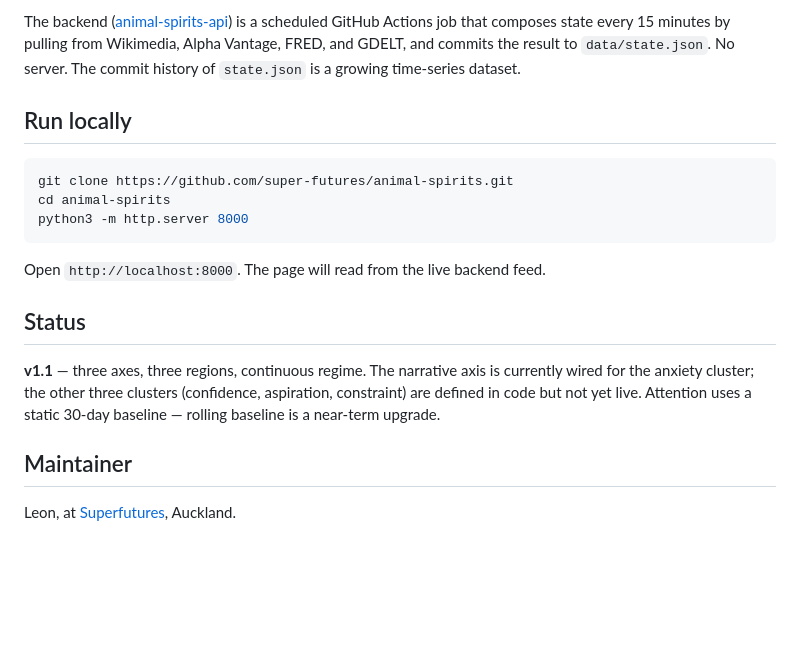
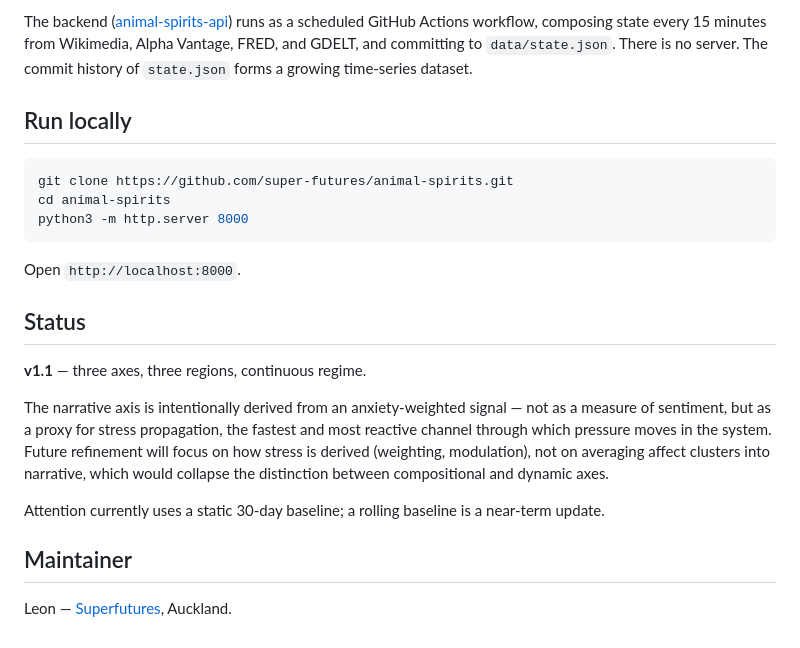
Before and after one commit to Super-futures/animal-spirits, a Markdown page: README.md, the part around one of its changes. GitHub-like rendering; blank space fills up the shorter version.

````diff
--- a/README.md
+++ b/README.md
@@ -58,5 +66,5 @@ This repo is the frontend — a single `index.html`, D3 + Canvas, polling the st
 
-The backend ([animal-spirits-api](https://github.com/super-futures/animal-spirits-api)) is a scheduled GitHub Actions job that composes state every 15 minutes by pulling from Wikimedia, Alpha Vantage, FRED, and GDELT, and commits the result to `data/state.json`. No server. The commit history of `state.json` is a growing time-series dataset.
+The backend ([animal-spirits-api](https://github.com/super-futures/animal-spirits-api)) runs as a scheduled GitHub Actions workflow, composing state every 15 minutes from Wikimedia, Alpha Vantage, FRED, and GDELT, and committing to `data/state.json`. There is no server. The commit history of `state.json` forms a growing time-series dataset.
 
 ## Run locally
 
@@ -66,12 +74,16 @@ cd animal-spirits
 python3 -m http.server 8000
 ```
 
-Open `http://localhost:8000`. The page will read from the live backend feed.
+Open `http://localhost:8000`.
 
 ## Status
 
-**v1.1** — three axes, three regions, continuous regime. The narrative axis is currently wired for the anxiety cluster; the other three clusters (confidence, aspiration, constraint) are defined in code but not yet live. Attention uses a static 30-day baseline — rolling baseline is a near-term upgrade.
+**v1.1** — three axes, three regions, continuous regime.
+
+The narrative axis is intentionally derived from an anxiety-weighted signal — not as a measure of sentiment, but as a proxy for stress propagation, the fastest and most reactive channel through which pressure moves in the system. Future refinement will focus on how stress is derived (weighting, modulation), not on averaging affect clusters into narrative, which would collapse the distinction between compositional and dynamic axes.
+
+Attention currently uses a static 30-day baseline; a rolling baseline is a near-term update.
 
 ## Maintainer
 
-Leon, at [Superfutures](https://github.com/super-futures), Auckland.
+Leon — [Superfutures](https://github.com/super-futures), Auckland.
````
Also changed, not shown: other parts of README.md (+34 -26 lines).
